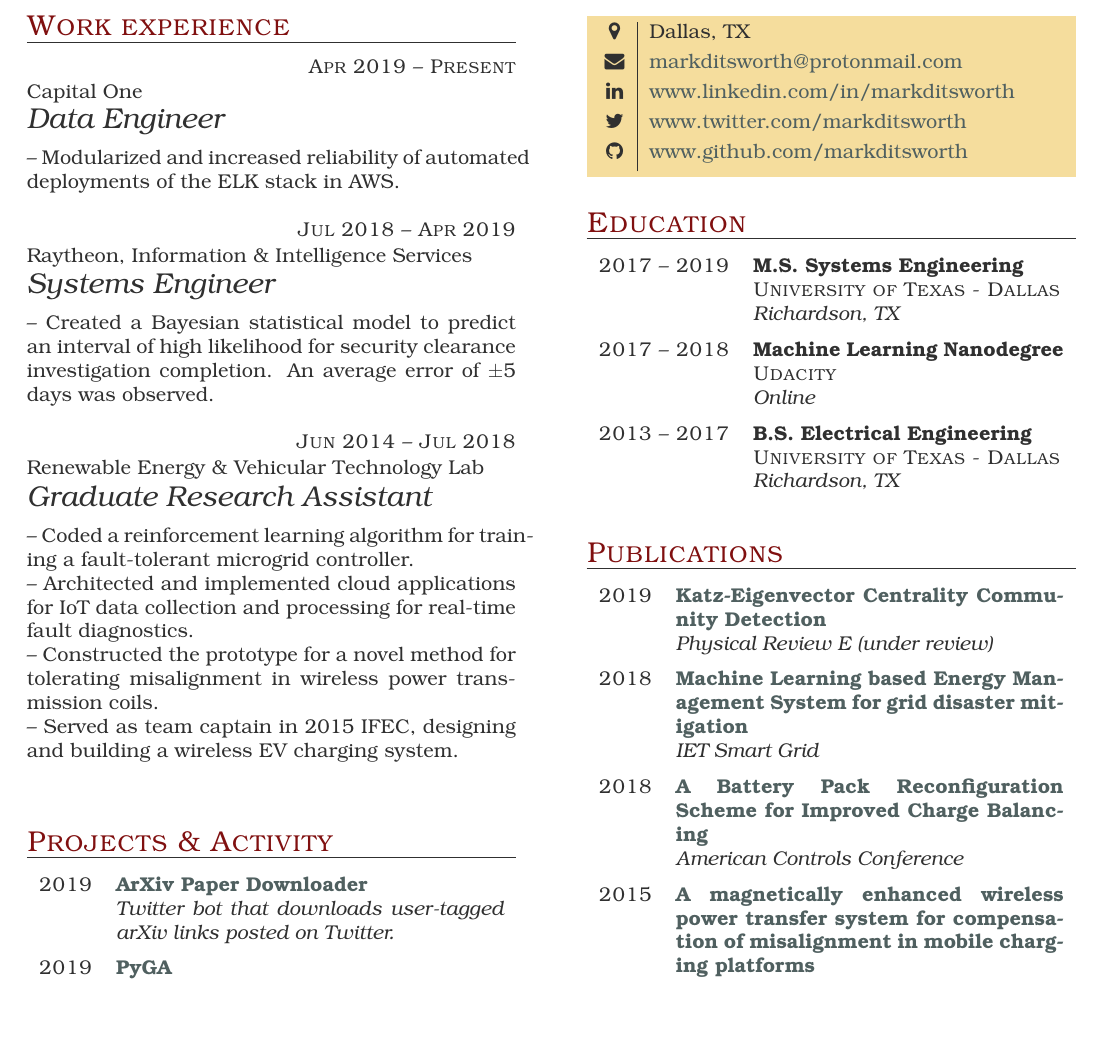
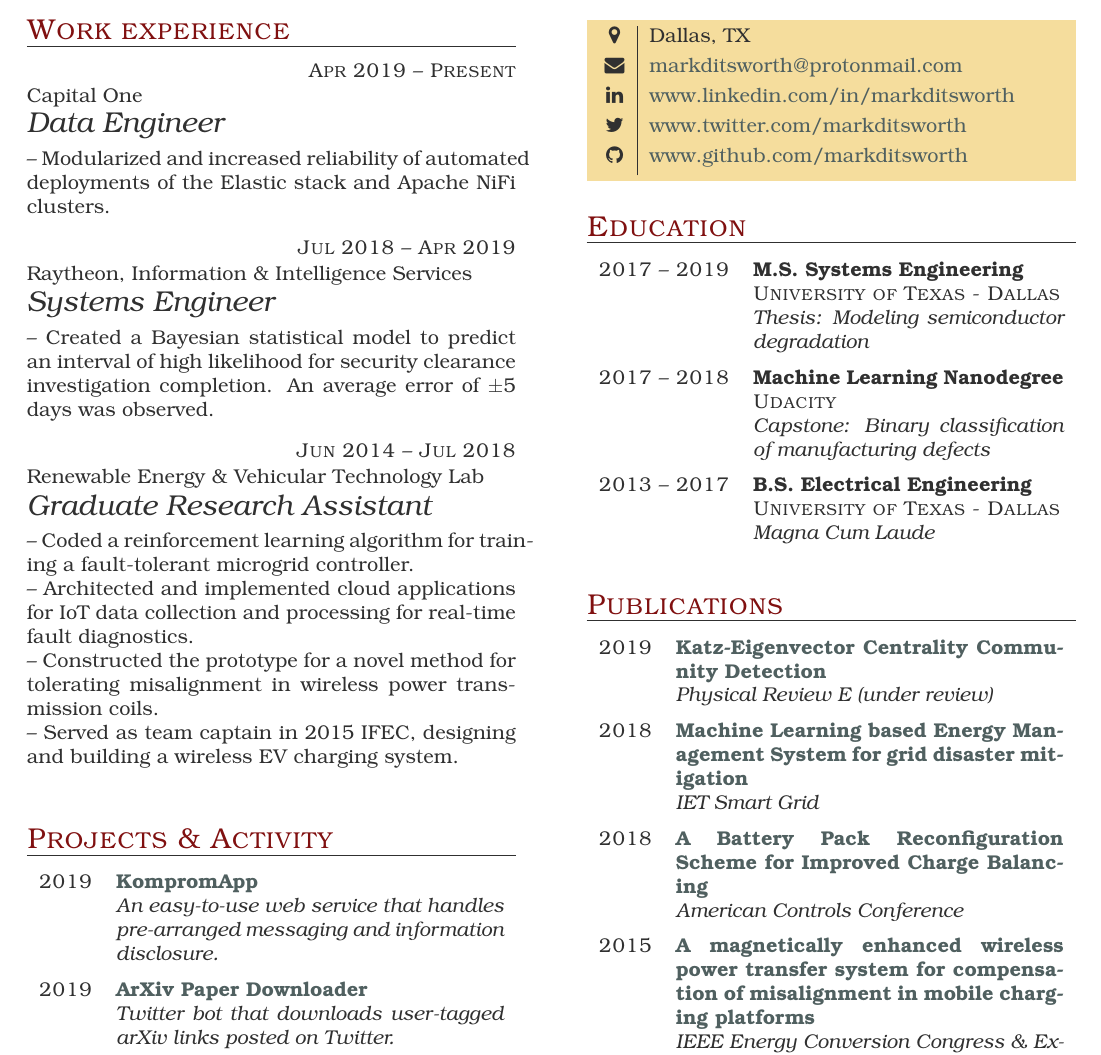
Before and after one commit to markditsworth/Resume, a LaTeX CV (resume.tex): part of the page, cut so that both start at the same text, the shorter picture padded with empty space. The pictures show the PDF file resume.pdf that the author committed with the source.

Commit message:
edu location to descriptions

```diff
--- a/resume.tex
+++ b/resume.tex
@@ -14,7 +14,7 @@
     {Data Engineer}
 
 %-- Developed and implemented a shard allocation optimization program for elasticsearch clusters to alleviate disk usage issues.\\
--- Modularized and increased reliability of automated deployments of the ELK stack in AWS.
+-- Modularized and increased reliability of automated deployments of the Elastic stack and Apache NiFi clusters.
 
 \item{Jul 2018 -- Apr 2019}
     {Raytheon, Information \& Intelligence Services}
@@ -53,6 +53,9 @@ and processing for real-time fault diagnostics.\\
 
 \section{Projects \& Activity}
 \begin{yearlist}
+	\item {2019}
+	{\href{https://github.com/markditsworth/kompromapp}{KompromApp}}
+	{An easy-to-use web service that handles pre-arranged messaging and information disclosure.}
 
 	\item{2019}
 	{\href{https://github.com/markditsworth/PaperDownload}{ArXiv Paper Downloader}}
@@ -89,15 +92,15 @@ and processing for real-time fault diagnostics.\\
 
 \item[University of Texas - Dallas]{2017 -- 2019}
      {M.S. Systems Engineering}
-     {Richardson, TX}
+     {Thesis: Modeling semiconductor degradation}
 
 \item[Udacity]{2017 -- 2018}
 	 {Machine Learning Nanodegree}
-	 {Online}
+	 {Capstone: Binary classification of manufacturing defects}
 
 \item[University of Texas - Dallas]{2013 -- 2017}
      {B.S. Electrical Engineering}
-     {Richardson, TX}
+     {Magna Cum Laude}
 
 \end{yearlist}
 
```
Also changed, not shown: resume.pdf.
